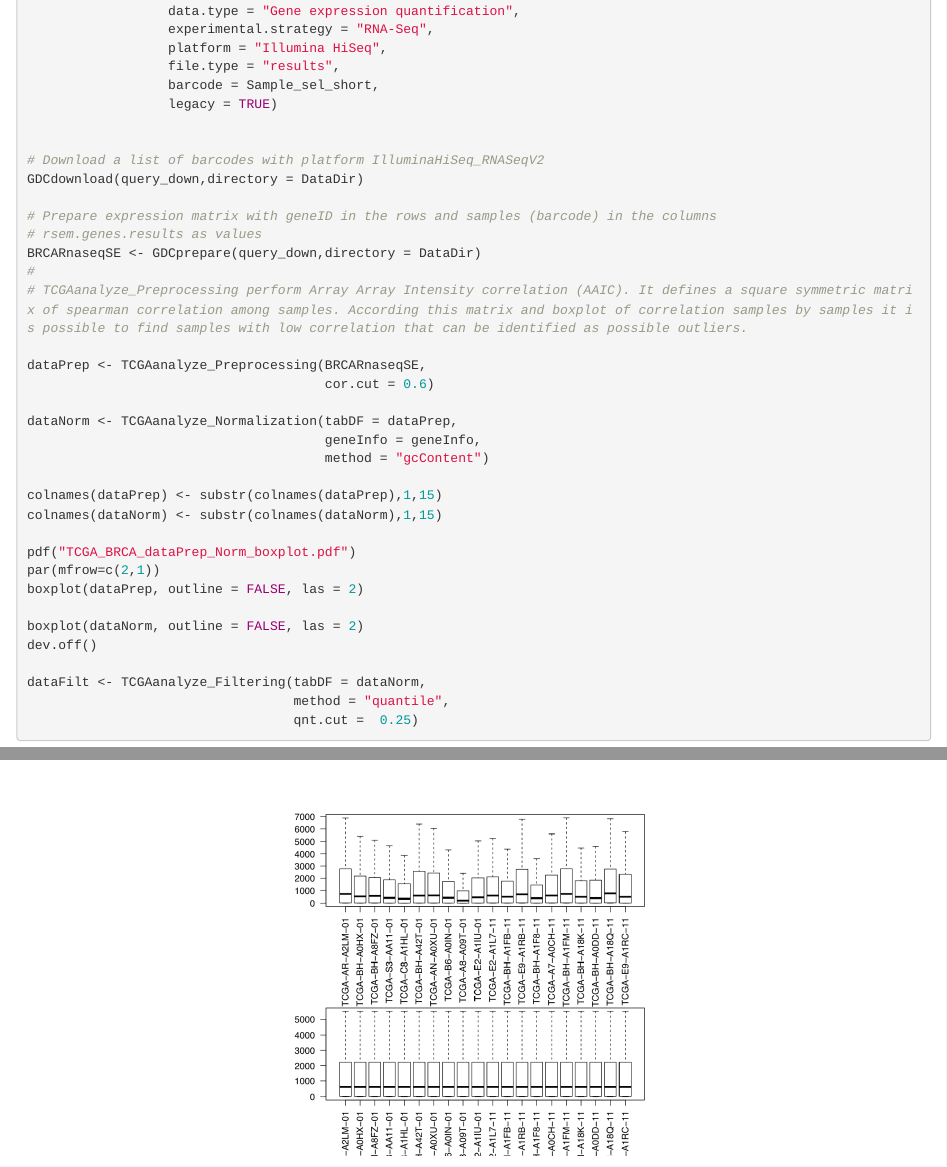
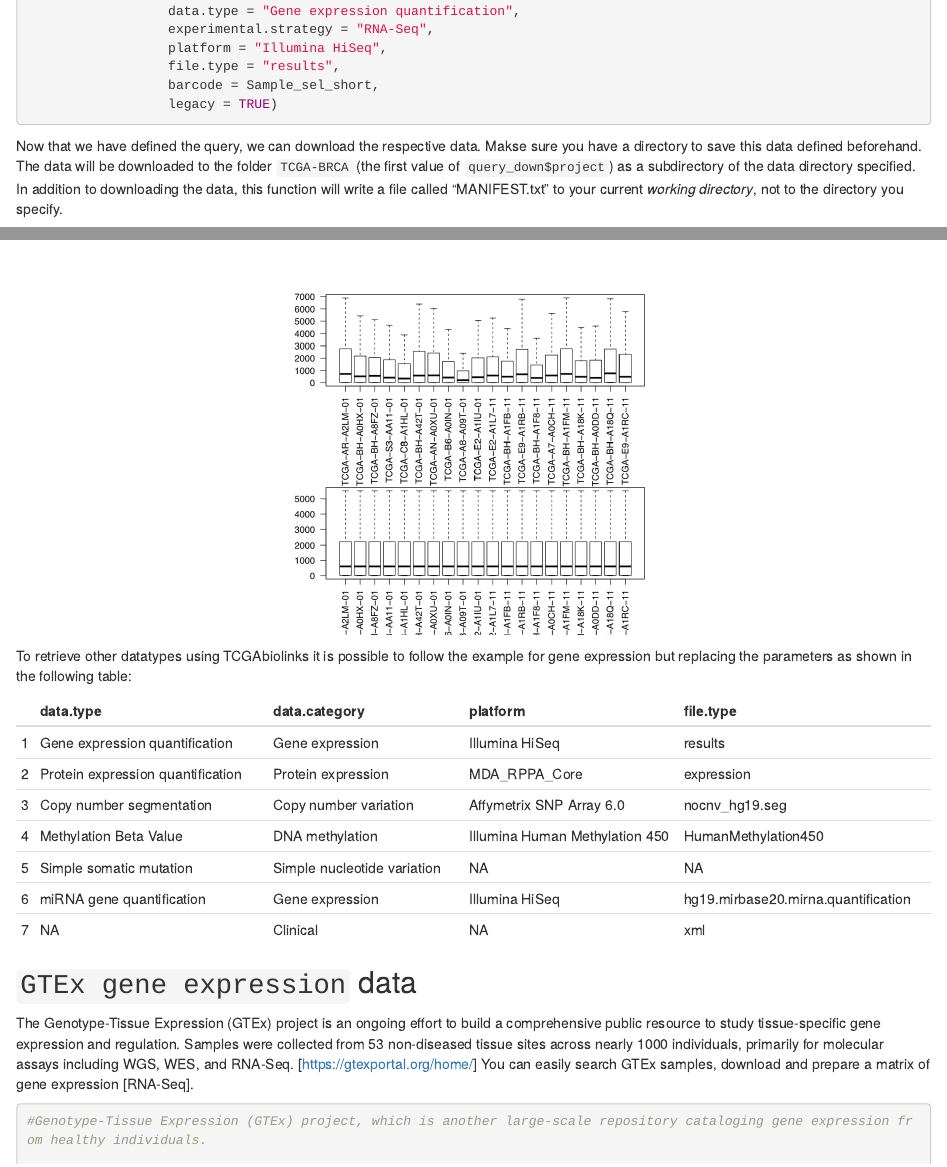
Before and after one commit to torongs82/Bioc2019PanCancerStudy, an R Markdown document (vignettes/Bioc2019_workshop.Rmd): the page in a window 1100 px wide, from 1700 px down, and a second part further down, joined at a grey line. Rendered offline with R 4.5, knitr and Pandoc, with nearby package versions; drawn as R Markdown's standard HTML page in place of the format the file asks for; some code elsewhere in the file could not run offline.

Commit message:
Attempting GDCdownload / GDCprepare code per Issue #1

````diff
--- a/vignettes/Bioc2019_workshop.Rmd
+++ b/vignettes/Bioc2019_workshop.Rmd
@@ -108,8 +108,10 @@ query_down <- GDCquery(project = paste0("TCGA-",cancerType),
                   file.type = "results",
                   barcode = Sample_sel_short,
                   legacy = TRUE)
+```
 
-
+Now that we have defined the query, we can download the respective data. Makse sure you have a directory to save this data defined beforehand. The data will be downloaded to the folder `TCGA-BRCA` (the first value of `query_down$project`) as a subdirectory of the data directory specified. In addition to downloading the data, this function will write a file called "MANIFEST.txt" to your current *working directory*, not to the directory you specify.
+```{r}
 # Download a list of barcodes with platform IlluminaHiSeq_RNASeqV2
 GDCdownload(query_down,directory = DataDir)
 
````
Also changed, not shown: 1 other file.
